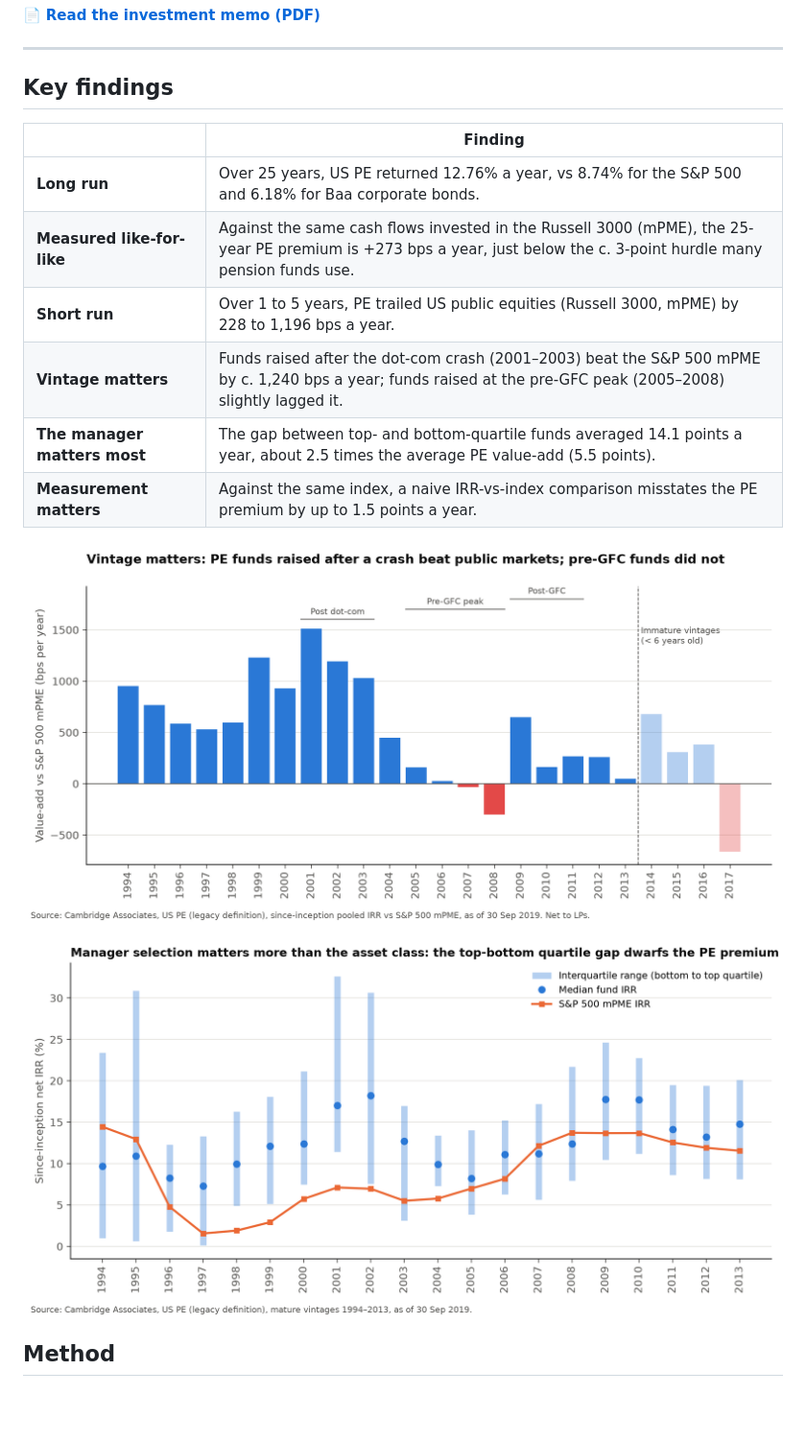
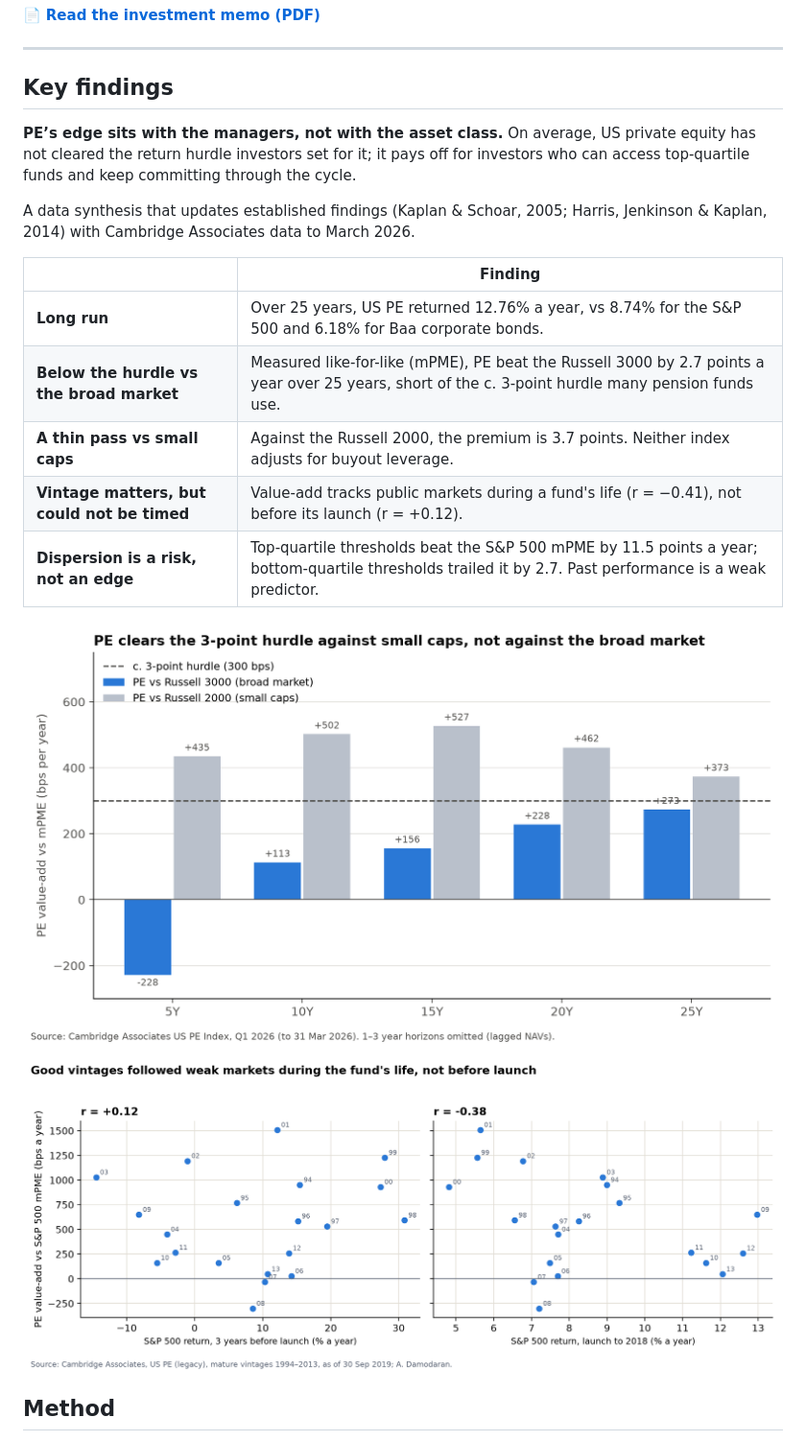
Before and after one commit to samyhassairi/pe-vs-public-markets, a Markdown page: README.md, the part around the change. Shown at 96% size. Drawn GitHub-style; pictures changed too: 05_outputs/05_premium_vs_hurdle.png (added), 05_outputs/06_vintage_timing_test.png (added); blank space fills up the shorter version.

Commit message:
Address review: benchmark sensitivity, timing test, revised conclusions

```diff
--- a/README.md
+++ b/README.md
@@ -9,18 +9,21 @@
 
 ## Key findings
 
+**PE’s edge sits with the managers, not with the asset class.** On average, US private equity has not cleared the return hurdle investors set for it; it pays off for investors who can access top-quartile funds and keep committing through the cycle.
+
+A data synthesis that updates established findings (Kaplan & Schoar, 2005; Harris, Jenkinson & Kaplan, 2014) with Cambridge Associates data to March 2026.
+
 | | Finding |
 |---|---|
 | **Long run** | Over 25 years, US PE returned 12.76% a year, vs 8.74% for the S&P 500 and 6.18% for Baa corporate bonds. |
-| **Measured like-for-like** | Against the same cash flows invested in the Russell 3000 (mPME), the 25-year PE premium is +273 bps a year, just below the c. 3-point hurdle many pension funds use. |
-| **Short run** | Over 1 to 5 years, PE trailed US public equities (Russell 3000, mPME) by 228 to 1,196 bps a year. |
-| **Vintage matters** | Funds raised after the dot-com crash (2001–2003) beat the S&P 500 mPME by c. 1,240 bps a year; funds raised at the pre-GFC peak (2005–2008) slightly lagged it. |
-| **The manager matters most** | The gap between top- and bottom-quartile funds averaged 14.1 points a year, about 2.5 times the average PE value-add (5.5 points). |
-| **Measurement matters** | Against the same index, a naive IRR-vs-index comparison misstates the PE premium by up to 1.5 points a year. |
+| **Below the hurdle vs the broad market** | Measured like-for-like (mPME), PE beat the Russell 3000 by 2.7 points a year over 25 years, short of the c. 3-point hurdle many pension funds use. |
+| **A thin pass vs small caps** | Against the Russell 2000, the premium is 3.7 points. Neither index adjusts for buyout leverage. |
+| **Vintage matters, but could not be timed** | Value-add tracks public markets during a fund's life (r = −0.41), not before its launch (r = +0.12). |
+| **Dispersion is a risk, not an edge** | Top-quartile thresholds beat the S&P 500 mPME by 11.5 points a year; bottom-quartile thresholds trailed it by 2.7. Past performance is a weak predictor. |
 
-![PE value-add by vintage](05_outputs/03_value_add_by_vintage.png)
+![PE premium vs the 3-point hurdle](05_outputs/05_premium_vs_hurdle.png)
 
-![Dispersion of fund returns by vintage](05_outputs/04_dispersion_by_vintage.png)
+![Vintage timing test](05_outputs/06_vintage_timing_test.png)
 
 ## Method
 
```
Also changed, not shown: 4 other files.
